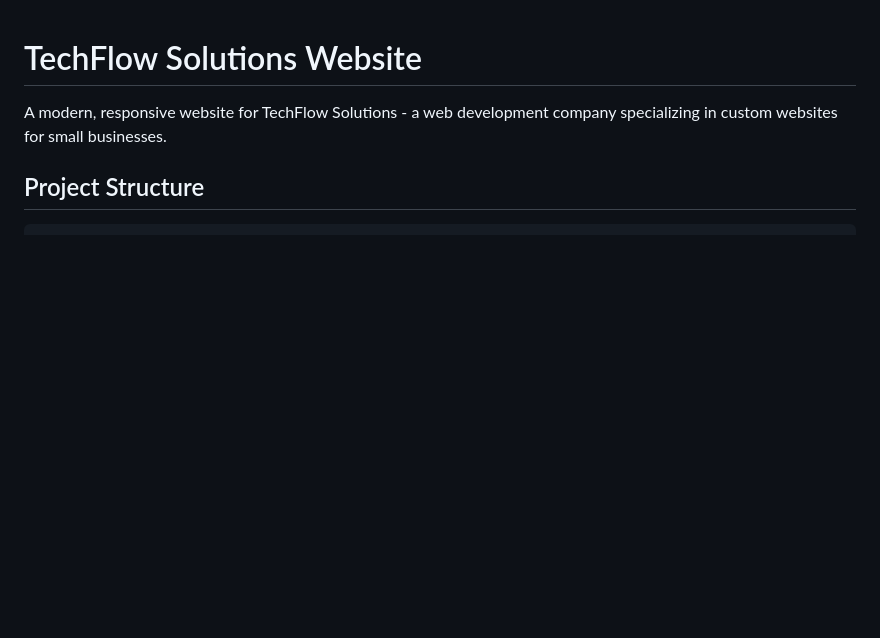
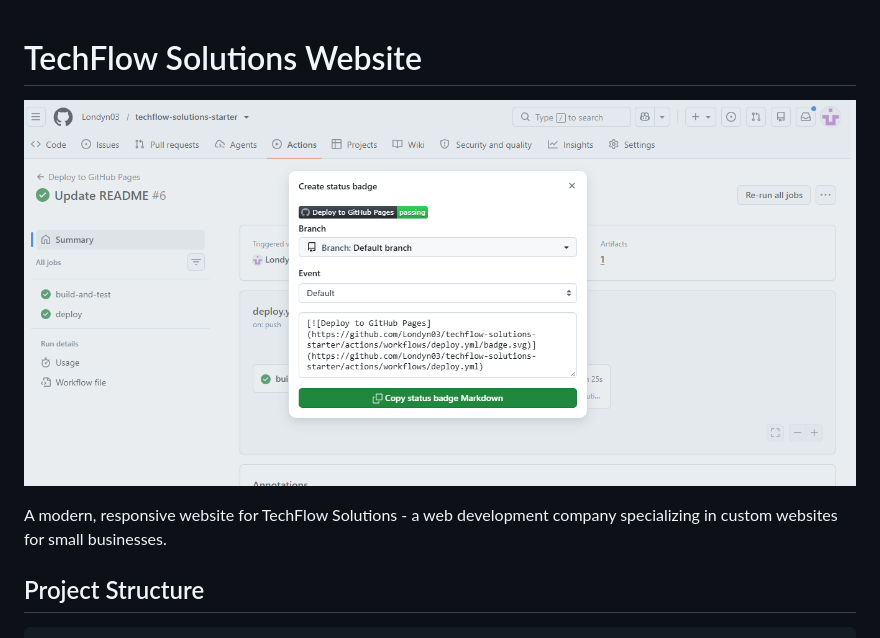
Before and after one commit to Londyn03/techflow-solutions-starter, a Markdown page: README.md, the part around the change. GitHub-like rendering; pictures changed too: image.png (added); blank space fills up the shorter version.

```diff
--- a/README.md
+++ b/README.md
@@ -1,4 +1,5 @@
 # TechFlow Solutions Website
+![alt text](image.png)
 
 A modern, responsive website for TechFlow Solutions - a web development company specializing in custom websites for small businesses.
 
```
